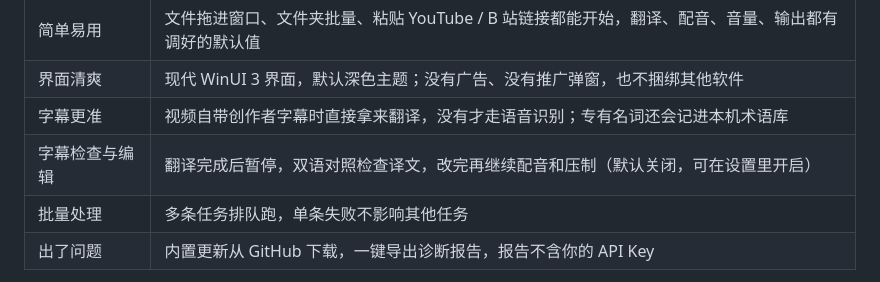
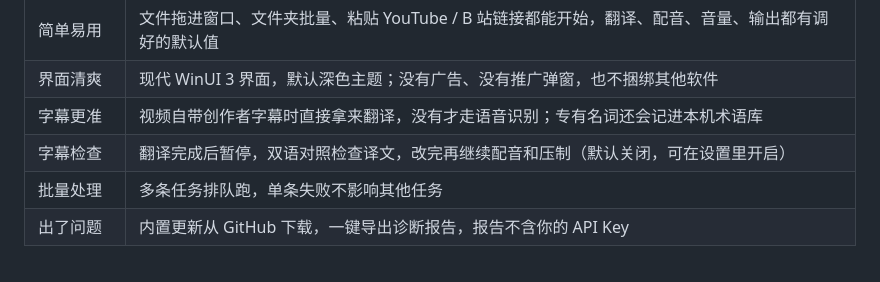
Before and after one commit to Ker0el/StarryVT, a Markdown page: README.md, the part around the change. Drawn GitHub-style.

Commit message:
README：字幕检查一行简化为字幕检查

```diff
--- a/README.md
+++ b/README.md
@@ -81,7 +81,7 @@
 | 简单易用 | 文件拖进窗口、文件夹批量、粘贴 YouTube / B 站链接都能开始，翻译、配音、音量、输出都有调好的默认值 |
 | 界面清爽 | 现代 WinUI 3 界面，默认深色主题；没有广告、没有推广弹窗，也不捆绑其他软件 |
 | 字幕更准 | 视频自带创作者字幕时直接拿来翻译，没有才走语音识别；专有名词还会记进本机术语库 |
-| 字幕检查与编辑 | 翻译完成后暂停，双语对照检查译文，改完再继续配音和压制（默认关闭，可在设置里开启） |
+| 字幕检查 | 翻译完成后暂停，双语对照检查译文，改完再继续配音和压制（默认关闭，可在设置里开启） |
 | 批量处理 | 多条任务排队跑，单条失败不影响其他任务 |
 | 出了问题 | 内置更新从 GitHub 下载，一键导出诊断报告，报告不含你的 API Key |
 
```
